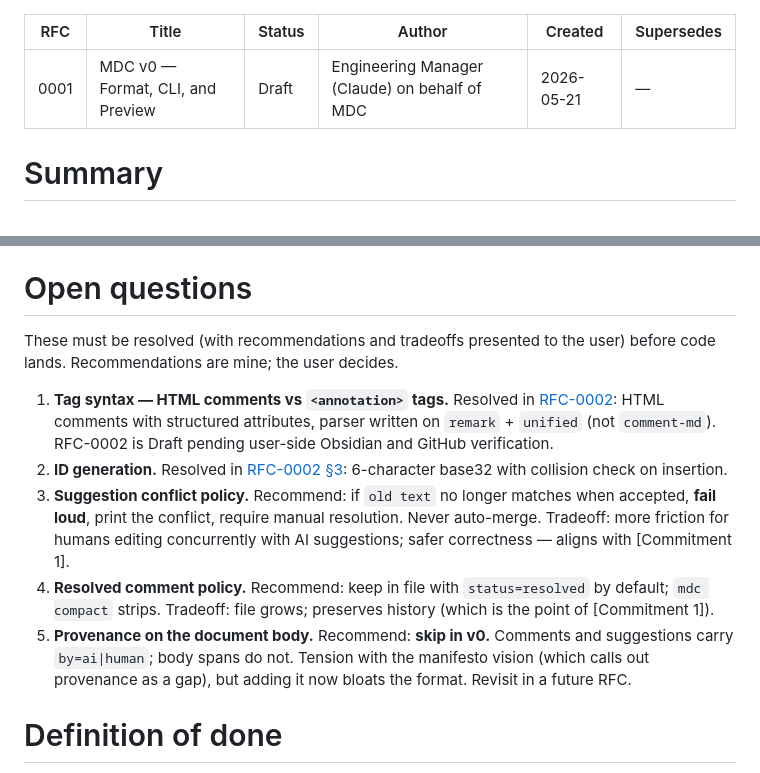
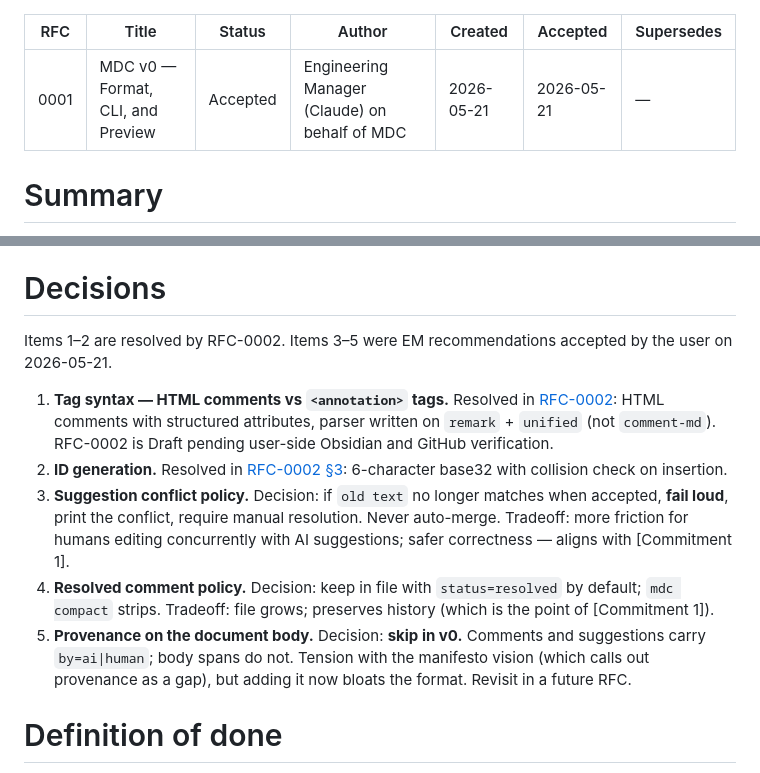
Before and after one commit to pswai/mdc, a Markdown page: docs/rfcs/0001-v0-scope-and-format.md, 2 parts joined by grey strips. GitHub-like rendering.

Commit message:
docs(rfc): accept RFC-0001
User approved EM recommendations on OQ3 (suggestion conflict policy),
OQ4 (resolved comment policy), and OQ5 (body provenance) on 2026-05-21.
OQ1 and OQ2 already resolved by RFC-0002. Status: Accepted.

Section "Open questions" renamed to "Decisions"; each item's
"Recommend:" prefix promoted to "Decision:".

Co-Authored-By: Claude Opus 4.7 (1M context) <noreply@anthropic.com>

```diff
--- a/docs/rfcs/0001-v0-scope-and-format.md
+++ b/docs/rfcs/0001-v0-scope-and-format.md
@@ -1,9 +1,10 @@
 ---
 RFC: 0001
 Title: MDC v0 — Format, CLI, and Preview
-Status: Draft
+Status: Accepted
 Author: Engineering Manager (Claude) on behalf of MDC
 Created: 2026-05-21
+Accepted: 2026-05-21
 Supersedes: —
 ---
 
@@ -88,15 +89,15 @@ This is `claude-review`'s shape minus the database and minus the Claude-Code-spe
 - Prettier, 2 spaces
 - No CRDT, no database, no auth, no server-side state beyond the running process
 
-# Open questions
+# Decisions
 
-These must be resolved (with recommendations and tradeoffs presented to the user) before code lands. Recommendations are mine; the user decides.
+Items 1–2 are resolved by RFC-0002. Items 3–5 were EM recommendations accepted by the user on 2026-05-21.
 
 1. **Tag syntax — HTML comments vs `<annotation>` tags.** Resolved in [RFC-0002](./0002-tag-syntax-and-parser.md): HTML comments with structured attributes, parser written on `remark` + `unified` (not `comment-md`). RFC-0002 is Draft pending user-side Obsidian and GitHub verification.
 2. **ID generation.** Resolved in [RFC-0002 §3](./0002-tag-syntax-and-parser.md#3-id-generation): 6-character base32 with collision check on insertion.
-3. **Suggestion conflict policy.** Recommend: if `old text` no longer matches when accepted, **fail loud**, print the conflict, require manual resolution. Never auto-merge. Tradeoff: more friction for humans editing concurrently with AI suggestions; safer correctness — aligns with [Commitment 1].
-4. **Resolved comment policy.** Recommend: keep in file with `status=resolved` by default; `mdc compact` strips. Tradeoff: file grows; preserves history (which is the point of [Commitment 1]).
-5. **Provenance on the document body.** Recommend: **skip in v0.** Comments and suggestions carry `by=ai|human`; body spans do not. Tension with the manifesto vision (which calls out provenance as a gap), but adding it now bloats the format. Revisit in a future RFC.
+3. **Suggestion conflict policy.** Decision: if `old text` no longer matches when accepted, **fail loud**, print the conflict, require manual resolution. Never auto-merge. Tradeoff: more friction for humans editing concurrently with AI suggestions; safer correctness — aligns with [Commitment 1].
+4. **Resolved comment policy.** Decision: keep in file with `status=resolved` by default; `mdc compact` strips. Tradeoff: file grows; preserves history (which is the point of [Commitment 1]).
+5. **Provenance on the document body.** Decision: **skip in v0.** Comments and suggestions carry `by=ai|human`; body spans do not. Tension with the manifesto vision (which calls out provenance as a gap), but adding it now bloats the format. Revisit in a future RFC.
 
 # Definition of done
 
```
